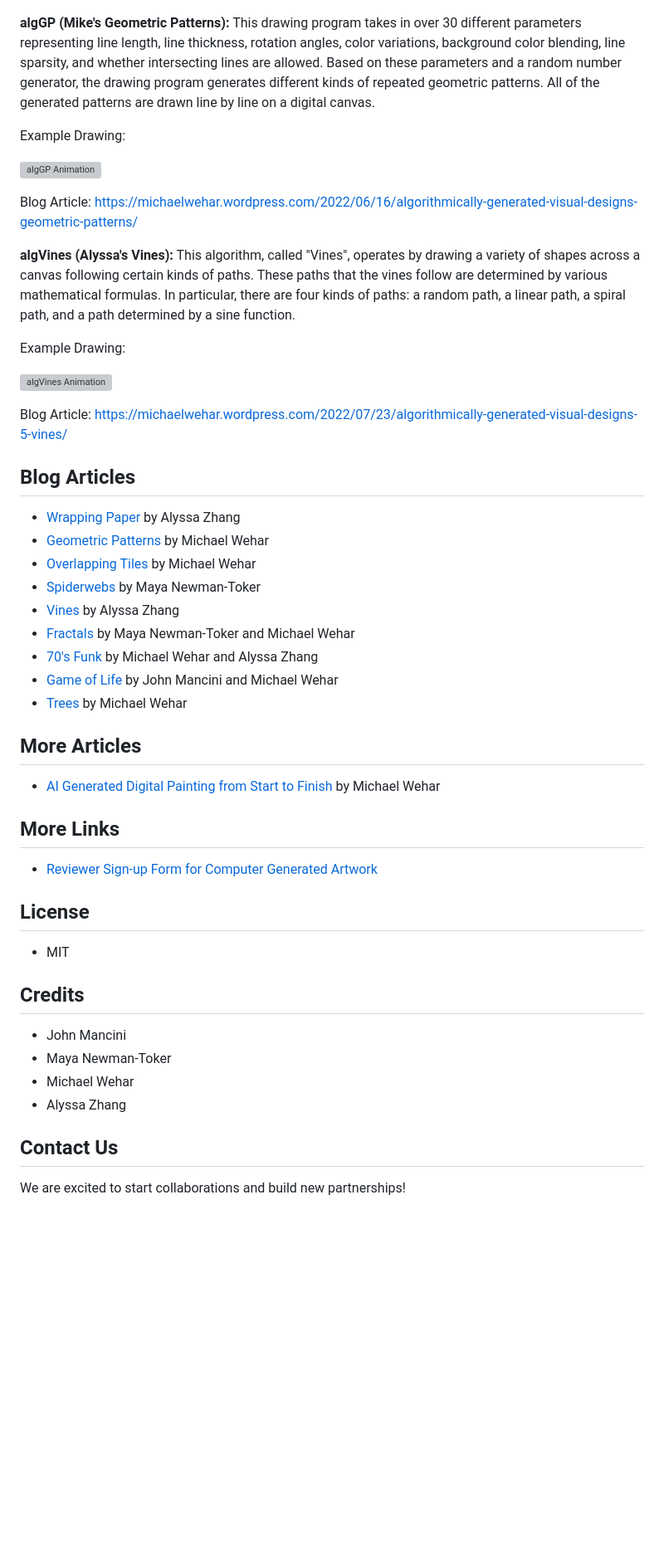
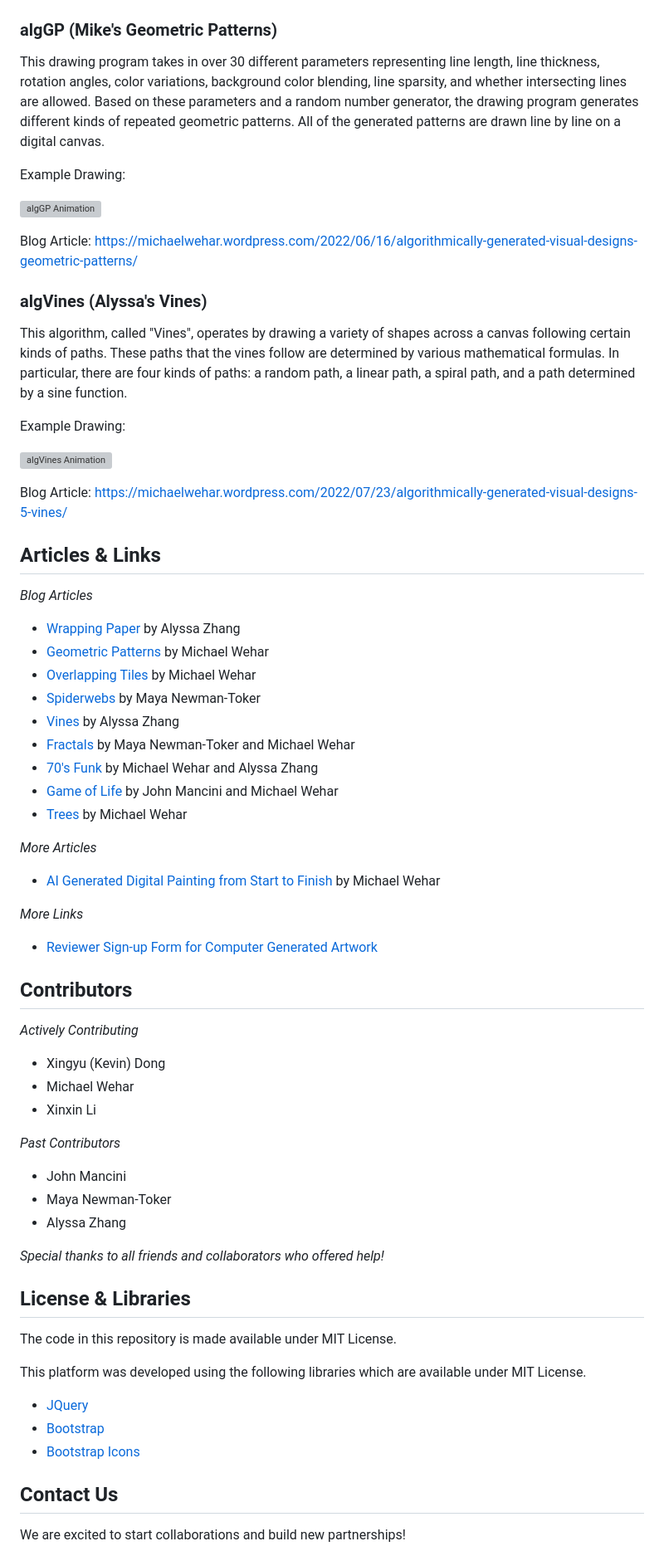
Before and after one commit to Algorithmically-Generated-Artwork/Drawing-Program, a Markdown page: README.md, the part around one of its changes. Shown at 83% size. Drawn GitHub-style; blank space fills up the shorter version; grey boxes are pictures that could not be loaded.

```diff
--- a/README.md
+++ b/README.md
@@ -26,7 +35,9 @@ Example Drawing:
 
 ![algDots Animation](https://github.com/Algorithmically-Generated-Artwork/Drawing-Program/blob/main/readme_images/algDots.gif)
 
-**algGP (Mike's Geometric Patterns):** This drawing program takes in over 30 different parameters representing line length, line thickness, rotation angles, color variations, background color blending, line sparsity, and whether intersecting lines are allowed. Based on these parameters and a random number generator, the drawing program generates different kinds of repeated geometric patterns. All of the generated patterns are drawn line by line on a digital canvas.
+### algGP (Mike's Geometric Patterns)
+
+This drawing program takes in over 30 different parameters representing line length, line thickness, rotation angles, color variations, background color blending, line sparsity, and whether intersecting lines are allowed. Based on these parameters and a random number generator, the drawing program generates different kinds of repeated geometric patterns. All of the generated patterns are drawn line by line on a digital canvas.
 
 Example Drawing:
 
@@ -34,7 +45,9 @@ Example Drawing:
 
 Blog Article: https://michaelwehar.wordpress.com/2022/06/16/algorithmically-generated-visual-designs-geometric-patterns/
 
-**algVines (Alyssa's Vines):** This algorithm, called "Vines", operates by drawing a variety of shapes across a canvas following certain kinds of paths. These paths that the vines follow are determined by various mathematical formulas. In particular, there are four kinds of paths: a random path, a linear path, a spiral path, and a path determined by a sine function.
+### algVines (Alyssa's Vines)
+
+This algorithm, called "Vines", operates by drawing a variety of shapes across a canvas following certain kinds of paths. These paths that the vines follow are determined by various mathematical formulas. In particular, there are four kinds of paths: a random path, a linear path, a spiral path, and a path determined by a sine function.
 
 Example Drawing:
 
@@ -42,7 +55,10 @@ Example Drawing:
 
 Blog Article: https://michaelwehar.wordpress.com/2022/07/23/algorithmically-generated-visual-designs-5-vines/
 
-## Blog Articles
+## Articles & Links
+
+*Blog Articles*
+
 - [Wrapping Paper](https://michaelwehar.wordpress.com/2022/06/14/algorithmically-generated-visual-designs-wrapping-paper/) by Alyssa Zhang
 - [Geometric Patterns](https://michaelwehar.wordpress.com/2022/06/16/algorithmically-generated-visual-designs-geometric-patterns/) by Michael Wehar
 - [Overlapping Tiles](https://michaelwehar.wordpress.com/2022/07/07/algorithmically-generated-visual-designs-3-overlapping-tiles/) by Michael Wehar
@@ -53,21 +69,39 @@ Blog Article: https://michaelwehar.wordpress.com/2022/07/23/algorithmically-gene
 - [Game of Life](https://michaelwehar.wordpress.com/2022/08/10/algorithmically-generated-visual-designs-8-game-of-life/) by John Mancini and Michael Wehar
 - [Trees](https://michaelwehar.wordpress.com/2022/08/19/algorithmically-generated-visual-designs-9-trees/) by Michael Wehar
 
-## More Articles
+*More Articles*
+
 <!--- - [Algorithmically Generated Visual Art](https://alyssazhang.squarespace.com/work/algorithmically-generated-artwork) by Alyssa Zhang --->
 - [AI Generated Digital Painting from Start to Finish](https://www.aiplusinfo.com/blog/ai-generated-digital-painting-from-start-to-finish/) by Michael Wehar
 
-## More Links
+*More Links*
+
 - [Reviewer Sign-up Form for Computer Generated Artwork](https://docs.google.com/forms/d/e/1FAIpQLSdhmHGGojQslun9Fp3AZL7hCYHlfo9F8SGW5YX-YMTFrR13Dw/viewform)
 
-## License
-- MIT
+## Contributors
 
-## Credits
+*Actively Contributing*
+
+- Xingyu (Kevin) Dong
+- Michael Wehar
+- Xinxin Li
+
+*Past Contributors*
+
 - John Mancini
 - Maya Newman-Toker
-- Michael Wehar
 - Alyssa Zhang
+
+*Special thanks to all friends and collaborators who offered help!*
+
+## License & Libraries
+
+The code in this repository is made available under MIT License.
+
+This platform was developed using the following libraries which are available under MIT License.
+- [JQuery](https://github.com/jquery/jquery)
+- [Bootstrap](https://github.com/twbs/bootstrap)
+- [Bootstrap Icons](https://github.com/twbs/icons)
 
 ## Contact Us
 We are excited to start collaborations and build new partnerships!
```
Also changed, not shown: other parts of README.md (+19 -10 lines).
